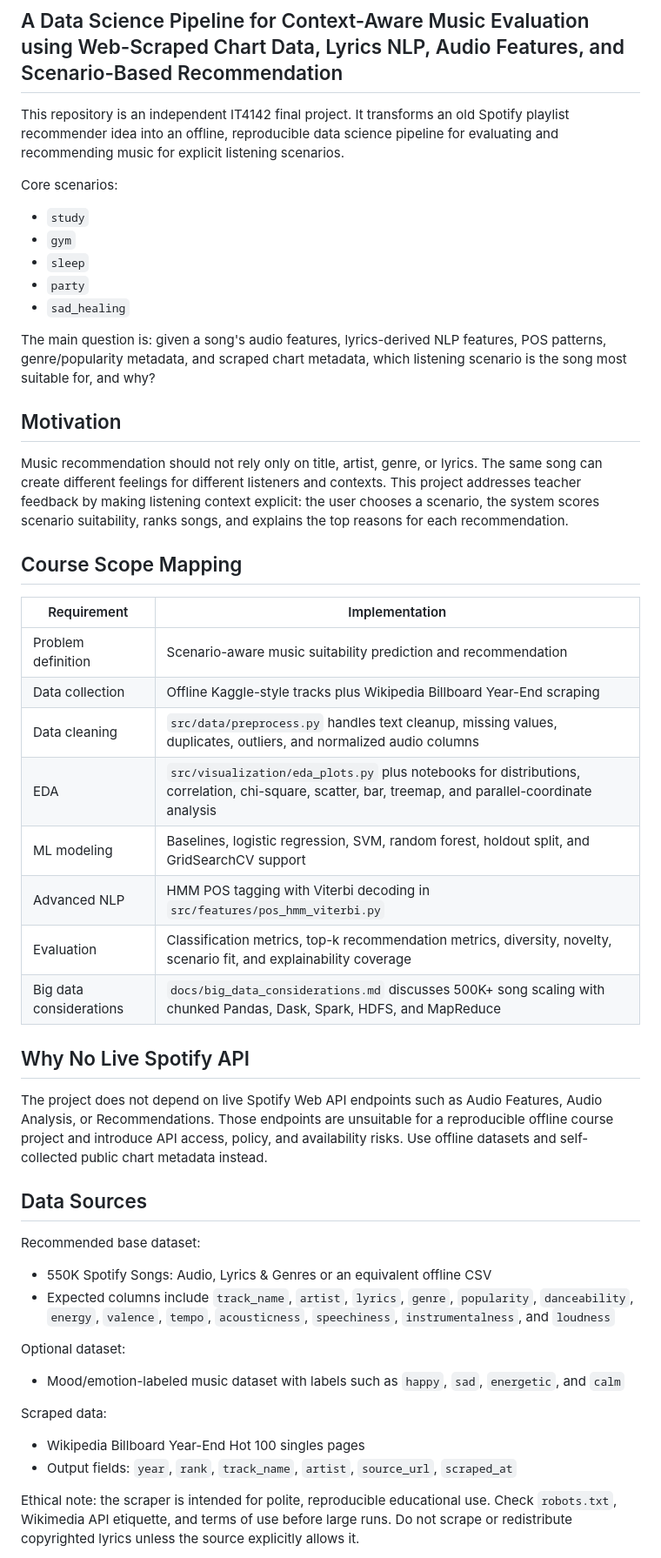
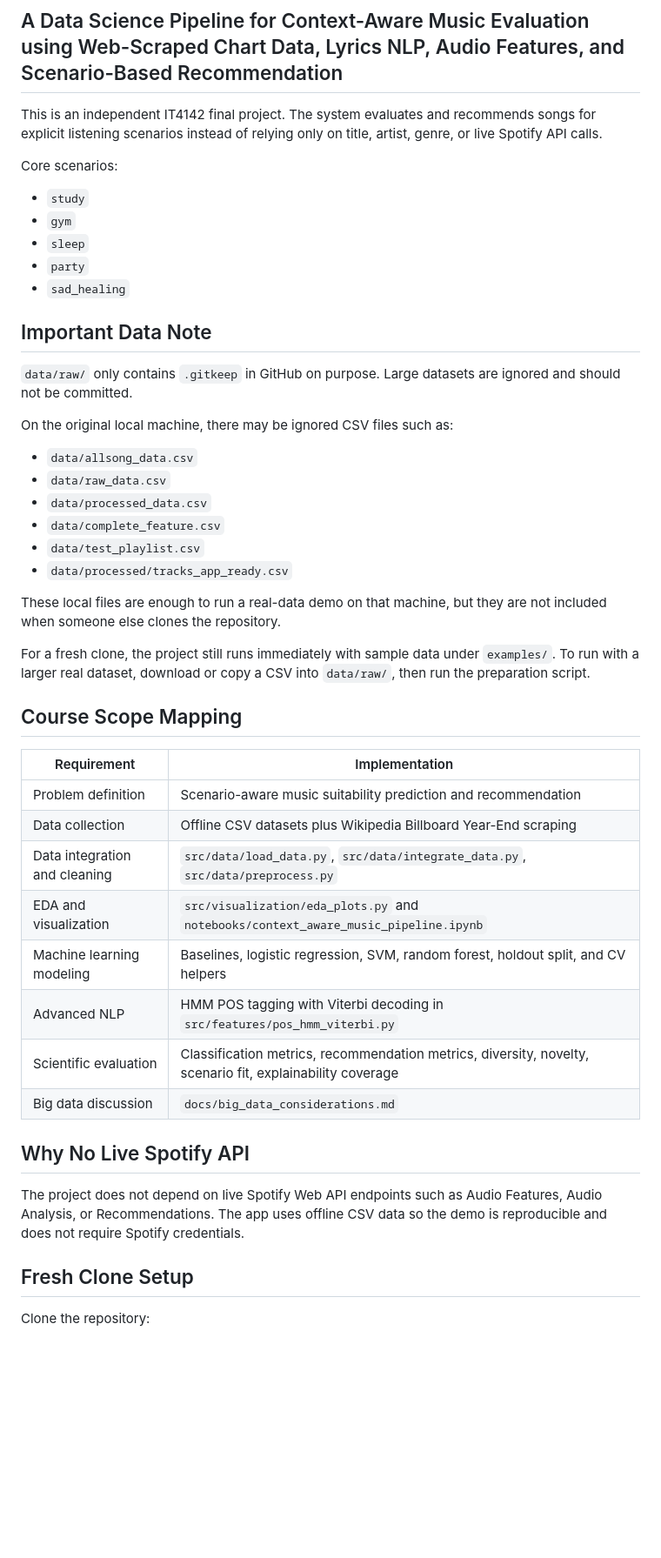
Before and after one commit to QuocKhanhLuong/context-aware-music-recommender, a Markdown page: README.md, the part around one of its changes. Shown at 87% size. GitHub-like rendering; blank space fills up the shorter version.

Commit message:
Document setup and real data workflow

```diff
--- a/README.md
+++ b/README.md
@@ -2,7 +2,7 @@
 
 ## A Data Science Pipeline for Context-Aware Music Evaluation using Web-Scraped Chart Data, Lyrics NLP, Audio Features, and Scenario-Based Recommendation
 
-This repository is an independent IT4142 final project. It transforms an old Spotify playlist recommender idea into an offline, reproducible data science pipeline for evaluating and recommending music for explicit listening scenarios.
+This is an independent IT4142 final project. The system evaluates and recommends songs for explicit listening scenarios instead of relying only on title, artist, genre, or live Spotify API calls.
 
 Core scenarios:
 
@@ -12,44 +12,41 @@ Core scenarios:
 - `party`
 - `sad_healing`
 
-The main question is: given a song's audio features, lyrics-derived NLP features, POS patterns, genre/popularity metadata, and scraped chart metadata, which listening scenario is the song most suitable for, and why?
+## Important Data Note
 
-## Motivation
+`data/raw/` only contains `.gitkeep` in GitHub on purpose. Large datasets are ignored and should not be committed.
 
-Music recommendation should not rely only on title, artist, genre, or lyrics. The same song can create different feelings for different listeners and contexts. This project addresses teacher feedback by making listening context explicit: the user chooses a scenario, the system scores scenario suitability, ranks songs, and explains the top reasons for each recommendation.
+On the original local machine, there may be ignored CSV files such as:
+
+- `data/allsong_data.csv`
+- `data/raw_data.csv`
+- `data/processed_data.csv`
+- `data/complete_feature.csv`
+- `data/test_playlist.csv`
+- `data/processed/tracks_app_ready.csv`
+
+These local files are enough to run a real-data demo on that machine, but they are not included when someone else clones the repository.
+
+For a fresh clone, the project still runs immediately with sample data under `examples/`. To run with a larger real dataset, download or copy a CSV into `data/raw/`, then run the preparation script.
 
 ## Course Scope Mapping
 
 | Requirement | Implementation |
 | --- | --- |
 | Problem definition | Scenario-aware music suitability prediction and recommendation |
-| Data collection | Offline Kaggle-style tracks plus Wikipedia Billboard Year-End scraping |
-| Data cleaning | `src/data/preprocess.py` handles text cleanup, missing values, duplicates, outliers, and normalized audio columns |
-| EDA | `src/visualization/eda_plots.py` plus notebooks for distributions, correlation, chi-square, scatter, bar, treemap, and parallel-coordinate analysis |
-| ML modeling | Baselines, logistic regression, SVM, random forest, holdout split, and GridSearchCV support |
+| Data collection | Offline CSV datasets plus Wikipedia Billboard Year-End scraping |
+| Data integration and cleaning | `src/data/load_data.py`, `src/data/integrate_data.py`, `src/data/preprocess.py` |
+| EDA and visualization | `src/visualization/eda_plots.py` and `notebooks/context_aware_music_pipeline.ipynb` |
+| Machine learning modeling | Baselines, logistic regression, SVM, random forest, holdout split, and CV helpers |
 | Advanced NLP | HMM POS tagging with Viterbi decoding in `src/features/pos_hmm_viterbi.py` |
-| Evaluation | Classification metrics, top-k recommendation metrics, diversity, novelty, scenario fit, and explainability coverage |
-| Big data considerations | `docs/big_data_considerations.md` discusses 500K+ song scaling with chunked Pandas, Dask, Spark, HDFS, and MapReduce |
+| Scientific evaluation | Classification metrics, recommendation metrics, diversity, novelty, scenario fit, explainability coverage |
+| Big data discussion | `docs/big_data_considerations.md` |
 
 ## Why No Live Spotify API
 
-The project does not depend on live Spotify Web API endpoints such as Audio Features, Audio Analysis, or Recommendations. Those endpoints are unsuitable for a reproducible offline course project and introduce API access, policy, and availability risks. Use offline datasets and self-collected public chart metadata instead.
+The project does not depend on live Spotify Web API endpoints such as Audio Features, Audio Analysis, or Recommendations. The app uses offline CSV data so the demo is reproducible and does not require Spotify credentials.
 
-## Data Sources
+## Fresh Clone Setup
 
-Recommended base dataset:
+Clone the repository:
 
-- 550K Spotify Songs: Audio, Lyrics & Genres or an equivalent offline CSV
-- Expected columns include `track_name`, `artist`, `lyrics`, `genre`, `popularity`, `danceability`, `energy`, `valence`, `tempo`, `acousticness`, `speechiness`, `instrumentalness`, and `loudness`
-
-Optional dataset:
-
-- Mood/emotion-labeled music dataset with labels such as `happy`, `sad`, `energetic`, and `calm`
-
-Scraped data:
-
-- Wikipedia Billboard Year-End Hot 100 singles pages
-- Output fields: `year`, `rank`, `track_name`, `artist`, `source_url`, `scraped_at`
-
-Ethical note: the scraper is intended for polite, reproducible educational use. Check `robots.txt`, Wikimedia API etiquette, and terms of use before large runs. Do not scrape or redistribute copyrighted lyrics unless the source explicitly allows it.
-
```
Also changed, not shown: other parts of README.md (+210 -82 lines).
